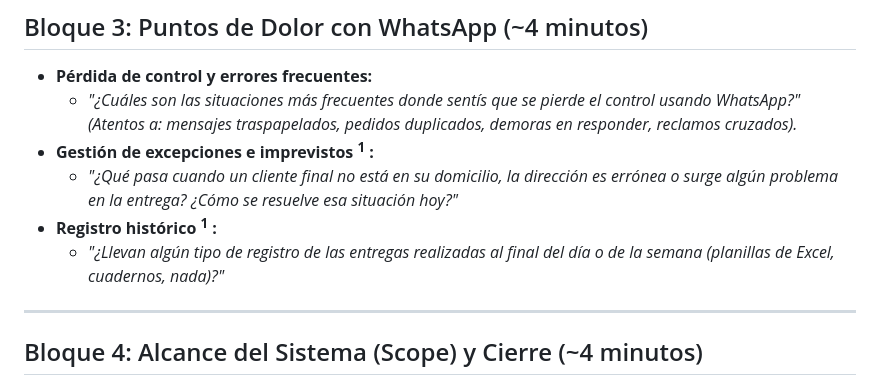
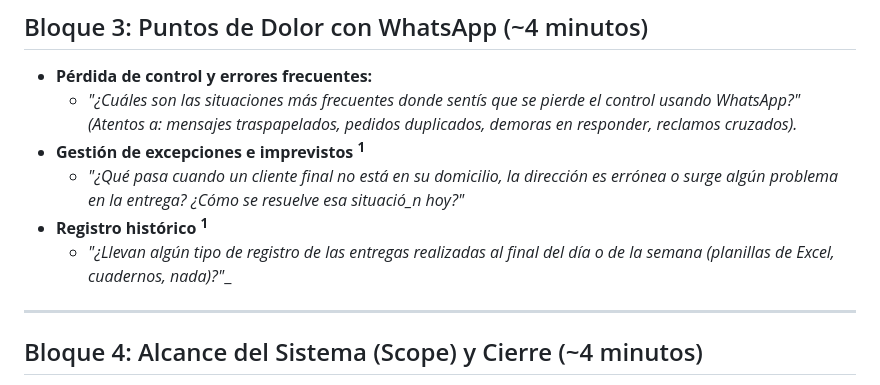
Before and after one commit to enzogiandon/Proyecto_Ing-software, a Markdown page: Entrevista 1/Preguntas_entrevista.md, the part around one of its changes. Rendered like a GitHub page.

Commit message:
Modifique formato

```diff
--- a/Entrevista 1/Preguntas_entrevista.md
+++ b/Entrevista 1/Preguntas_entrevista.md
@@ -86,10 +86,10 @@ Para aprovechar al máximo los 20 minutos sin superponerse:
 * **Pérdida de control y errores frecuentes:**
   - *"¿Cuáles son las situaciones más frecuentes donde sentís que se pierde el control usando WhatsApp?"*
     *(Atentos a: mensajes traspapelados, pedidos duplicados, demoras en responder, reclamos cruzados).*
-* **Gestión de excepciones e imprevistos <sup>1</sup> :**
-  - *"¿Qué pasa cuando un cliente final no está en su domicilio, la dirección es errónea o surge algún problema en la entrega? ¿Cómo se resuelve esa situación hoy?"*
-* **Registro histórico <sup>1</sup> :**
-  - *"¿Llevan algún tipo de registro de las entregas realizadas al final del día o de la semana (planillas de Excel, cuadernos, nada)?"*
+* **Gestión de excepciones e imprevistos <sup>1</sup>**
+  - *"¿Qué pasa cuando un cliente final no está en su domicilio, la dirección es errónea o surge algún problema en la entrega? ¿Cómo se resuelve esa situació_n hoy?"*
+* **Registro histórico <sup>1</sup>**
+  - *"¿Llevan algún tipo de registro de las entregas realizadas al final del día o de la semana (planillas de Excel, cuadernos, nada)?"*_
 
 ---
 
```
Also changed, not shown: other parts of Entrevista 1/Preguntas_entrevista.md (+1 -1 lines).
